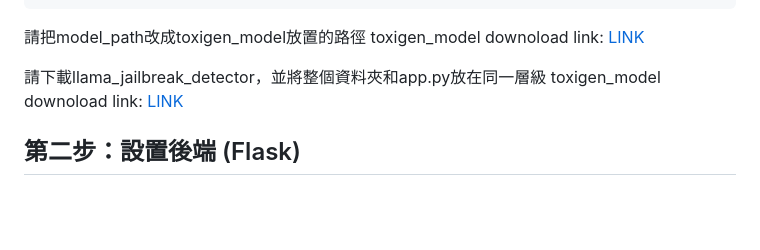
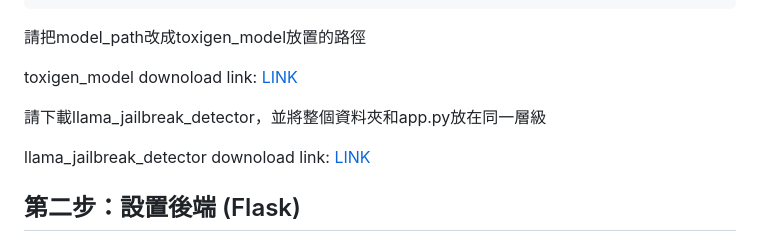
Before and after one commit to lrise/ai_defense_system, a Markdown page: README.md, the part around the change. GitHub-like rendering; blank space fills up the shorter version.

````diff
--- a/README.md
+++ b/README.md
@@ -61,10 +61,12 @@ system_config = {
 }
 ```
 請把model_path改成toxigen_model放置的路徑
+
 toxigen_model downoload link: [LINK](https://drive.google.com/drive/folders/14uaWo6KFr4Agwti33J-8RLykP61mJOTw?usp=sharing)
 
 請下載llama_jailbreak_detector，並將整個資料夾和app.py放在同一層級
-toxigen_model downoload link: [LINK](https://drive.google.com/drive/folders/19dCxaDrI_2tSibpmEb-_EqLo8zKQ9KYs?usp=sharing)
+
+llama_jailbreak_detector downoload link: [LINK](https://drive.google.com/drive/folders/19dCxaDrI_2tSibpmEb-_EqLo8zKQ9KYs?usp=sharing)
 
 ## 第二步：設置後端 (Flask)
 
````
